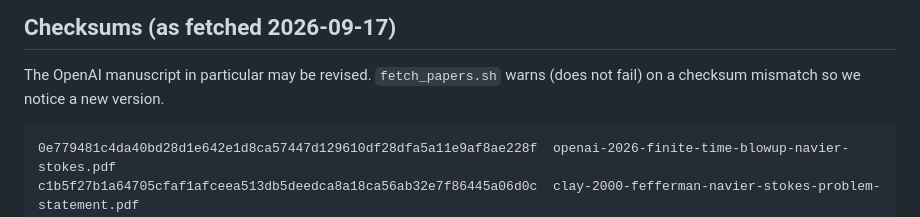
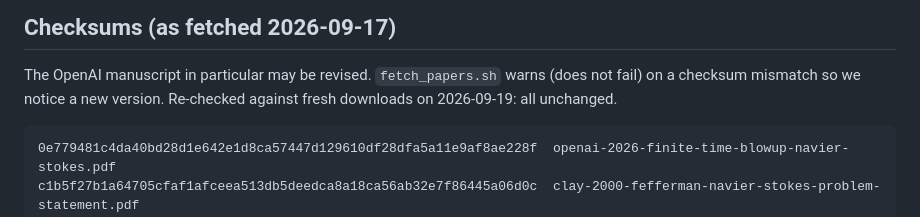
Before and after one commit to bradleypmartin/20260930-zd-ai-pdes-demo, a Markdown page: papers/README.md, the part around the change. Drawn GitHub-style.

````diff
--- a/papers/README.md
+++ b/papers/README.md
@@ -23,6 +23,7 @@ Elem. 79, 38–48, 2017.
 
 The OpenAI manuscript in particular may be revised. `fetch_papers.sh` warns
 (does not fail) on a checksum mismatch so we notice a new version.
+Re-checked against fresh downloads on 2026-09-19: all unchanged.
 
 ```
 0e779481c4da40bd28d1e642e1d8ca57447d129610df28dfa5a11e9af8ae228f  openai-2026-finite-time-blowup-navier-stokes.pdf
````
Also changed, not shown: docs/paper-index.md (+4 -0 lines).
